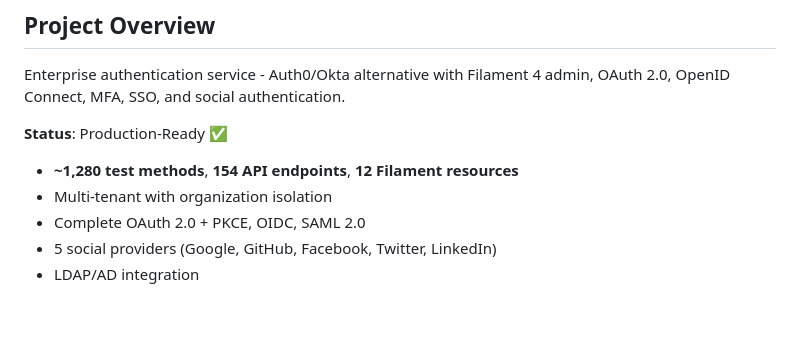
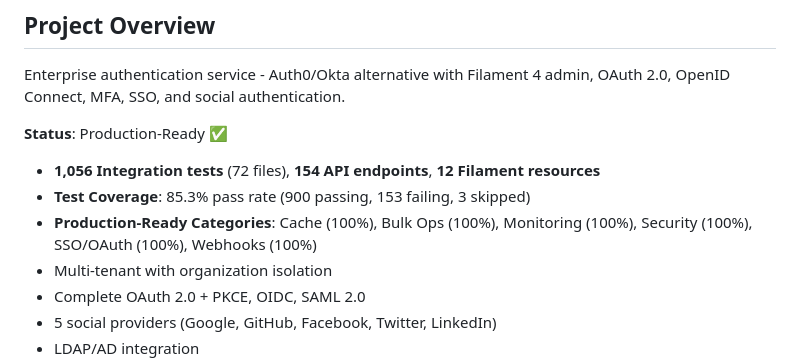
Before and after one commit to mp3063/authos, a Markdown page: CLAUDE.md, the part around the change. Drawn GitHub-style; blank space fills up the shorter version.

Commit message:
docs: update test metrics after Phase 5 completion (85.3% pass rate, 1,056 tests)

```diff
--- a/CLAUDE.md
+++ b/CLAUDE.md
@@ -4,7 +4,9 @@
 Enterprise authentication service - Auth0/Okta alternative with Filament 4 admin, OAuth 2.0, OpenID Connect, MFA, SSO, and social authentication.
 
 **Status**: Production-Ready ✅
-- **~1,280 test methods**, **154 API endpoints**, **12 Filament resources**
+- **1,056 Integration tests** (72 files), **154 API endpoints**, **12 Filament resources**
+- **Test Coverage**: 85.3% pass rate (900 passing, 153 failing, 3 skipped)
+- **Production-Ready Categories**: Cache (100%), Bulk Ops (100%), Monitoring (100%), Security (100%), SSO/OAuth (100%), Webhooks (100%)
 - Multi-tenant with organization isolation
 - Complete OAuth 2.0 + PKCE, OIDC, SAML 2.0
 - 5 social providers (Google, GitHub, Facebook, Twitter, LinkedIn)
```
